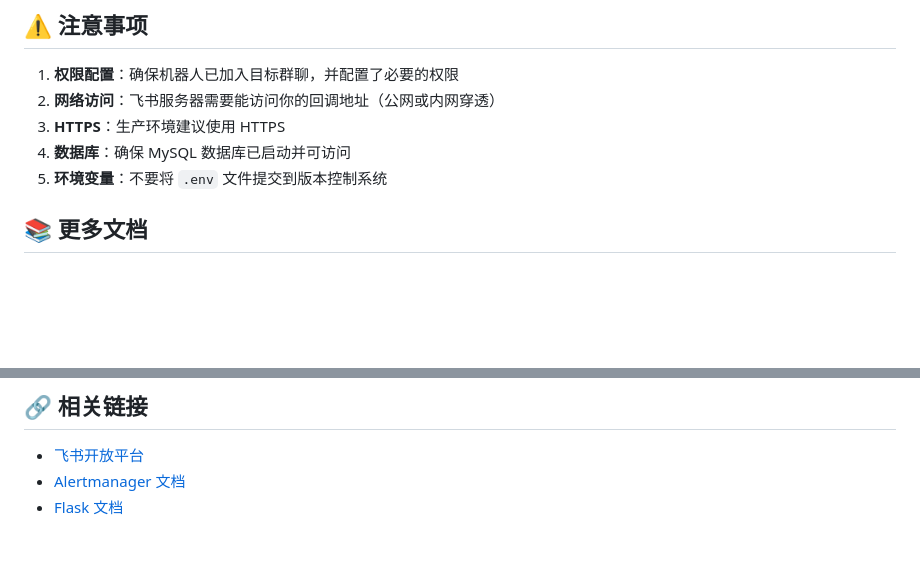
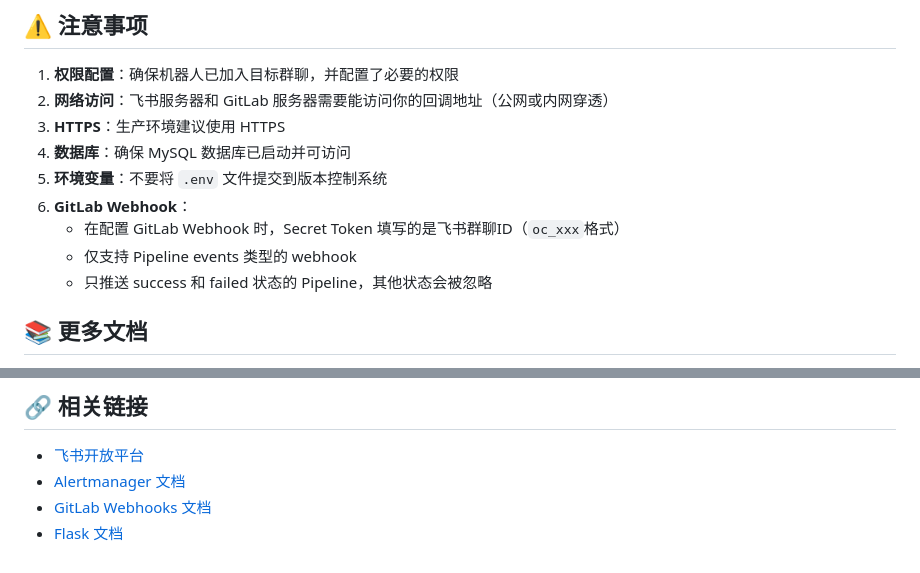
Before and after one commit to ZYWNB666/feishu_bot, a Markdown page: README.md, 2 parts joined by grey strips. GitHub-like rendering; blank space fills up the shorter version.

Commit message:
docs(readme): 更新README以包含GitLab Webhook配置说明
- 增加GitLab Webhook的配置细节，包括Secret Token和支持的事件类型。
- 更新网络访问说明，明确飞书和GitLab服务器的访问要求。
- 添加GitLab Webhooks文档链接以便于用户参考。

```diff
--- a/README.md
+++ b/README.md
@@ -429,10 +429,14 @@ LOG_LEVEL=DEBUG  # DEBUG, INFO, WARNING, ERROR
 ## ⚠️ 注意事项
 
 1. **权限配置**：确保机器人已加入目标群聊，并配置了必要的权限
-2. **网络访问**：飞书服务器需要能访问你的回调地址（公网或内网穿透）
+2. **网络访问**：飞书服务器和 GitLab 服务器需要能访问你的回调地址（公网或内网穿透）
 3. **HTTPS**：生产环境建议使用 HTTPS
 4. **数据库**：确保 MySQL 数据库已启动并可访问
 5. **环境变量**：不要将 `.env` 文件提交到版本控制系统
+6. **GitLab Webhook**：
+   - 在配置 GitLab Webhook 时，Secret Token 填写的是飞书群聊ID（`oc_xxx`格式）
+   - 仅支持 Pipeline events 类型的 webhook
+   - 只推送 success 和 failed 状态的 Pipeline，其他状态会被忽略
 
 ## 📚 更多文档
 
@@ -451,4 +455,5 @@ MIT
 
 - [飞书开放平台](https://open.feishu.cn/)
 - [Alertmanager 文档](https://prometheus.io/docs/alerting/latest/alertmanager/)
+- [GitLab Webhooks 文档](https://docs.gitlab.com/ee/user/project/integrations/webhooks.html)
 - [Flask 文档](https://flask.palletsprojects.com/)
```
